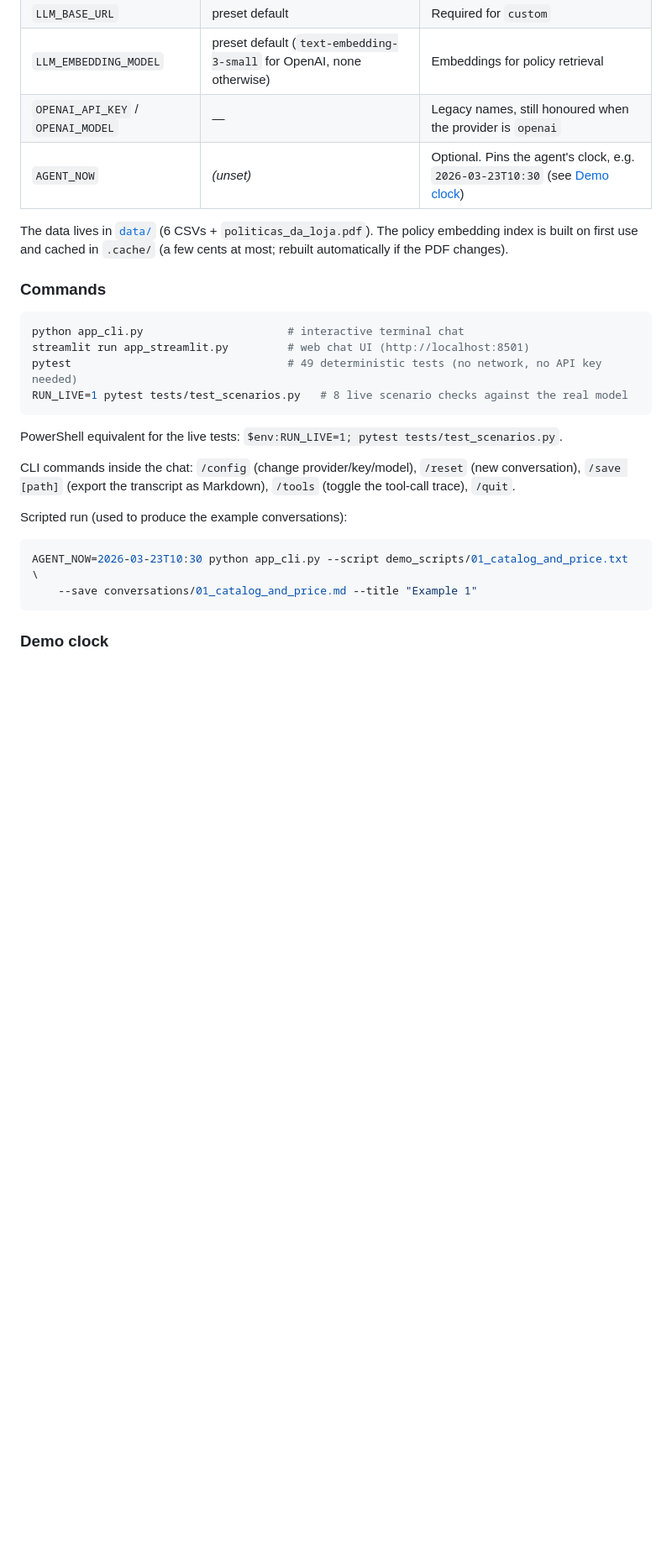
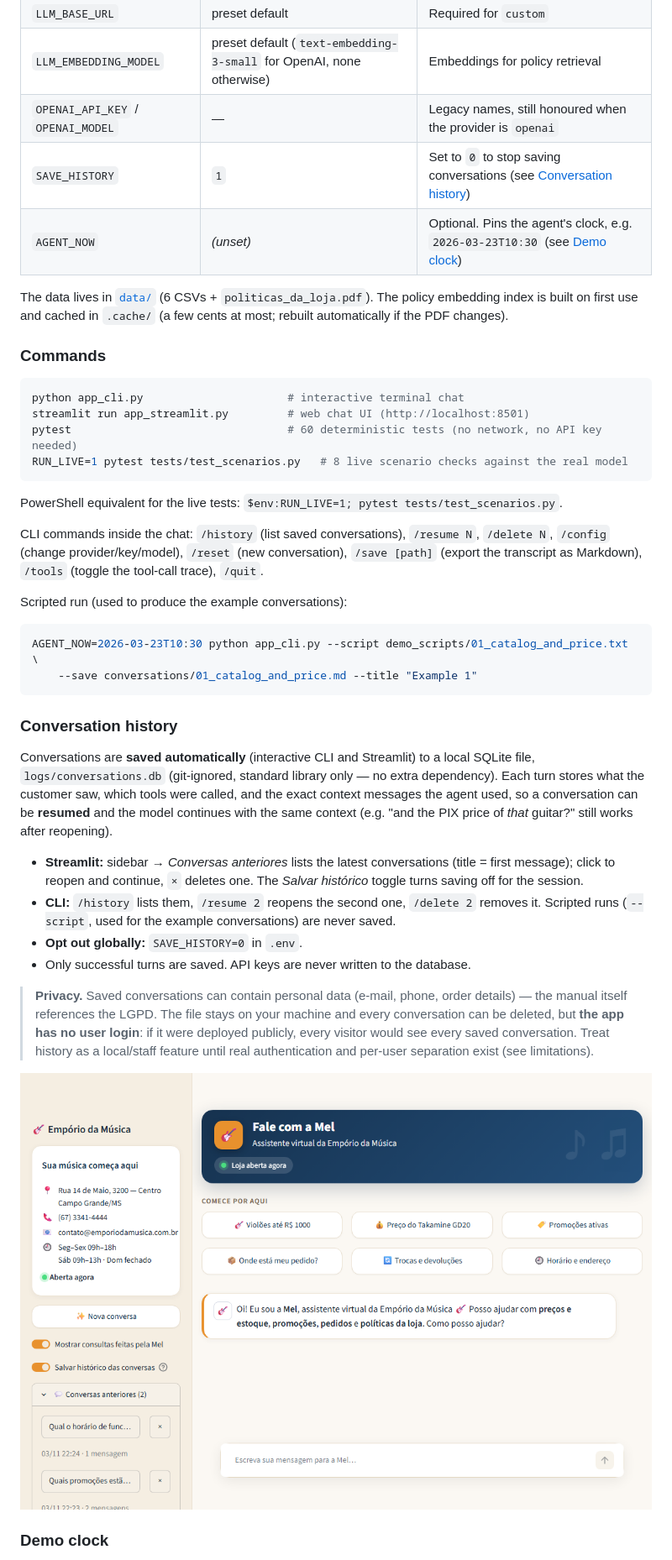
Before and after one commit to MarcelloWinter/Projeto-Emp-rio-da-M-sica, a Markdown page: README.md, the part around one of its changes. Shown at 84% size. GitHub-like rendering; pictures changed too: docs/ui-history.png (added); blank space fills up the shorter version.

Commit message:
docs: document conversation history, privacy caveats and limitations
Co-Authored-By: Claude Sonnet 5.5 <noreply@anthropic.com>

````diff
--- a/README.md
+++ b/README.md
@@ -85,6 +85,7 @@ The agent talks to any provider that exposes an **OpenAI-compatible Chat Complet
 | `LLM_BASE_URL` | preset default | Required for `custom` |
 | `LLM_EMBEDDING_MODEL` | preset default (`text-embedding-3-small` for OpenAI, none otherwise) | Embeddings for policy retrieval |
 | `OPENAI_API_KEY` / `OPENAI_MODEL` | — | Legacy names, still honoured when the provider is `openai` |
+| `SAVE_HISTORY` | `1` | Set to `0` to stop saving conversations (see [Conversation history](#conversation-history)) |
 | `AGENT_NOW` | *(unset)* | Optional. Pins the agent's clock, e.g. `2026-03-23T10:30` (see [Demo clock](#demo-clock)) |
 
 The data lives in [`data/`](data/) (6 CSVs + `politicas_da_loja.pdf`). The policy embedding index is built on first use and cached in `.cache/` (a few cents at most; rebuilt automatically if the PDF changes).
@@ -94,13 +95,13 @@ The data lives in [`data/`](data/) (6 CSVs + `politicas_da_loja.pdf`). The polic
 ```bash
 python app_cli.py                      # interactive terminal chat
 streamlit run app_streamlit.py         # web chat UI (http://localhost:8501)
-pytest                                 # 49 deterministic tests (no network, no API key needed)
+pytest                                 # 60 deterministic tests (no network, no API key needed)
 RUN_LIVE=1 pytest tests/test_scenarios.py   # 8 live scenario checks against the real model
 ```
 
 PowerShell equivalent for the live tests: `$env:RUN_LIVE=1; pytest tests/test_scenarios.py`.
 
-CLI commands inside the chat: `/config` (change provider/key/model), `/reset` (new conversation), `/save [path]` (export the transcript as Markdown), `/tools` (toggle the tool-call trace), `/quit`.
+CLI commands inside the chat: `/history` (list saved conversations), `/resume N`, `/delete N`, `/config` (change provider/key/model), `/reset` (new conversation), `/save [path]` (export the transcript as Markdown), `/tools` (toggle the tool-call trace), `/quit`.
 
 Scripted run (used to produce the example conversations):
 
@@ -108,6 +109,19 @@ Scripted run (used to produce the example conversations):
 AGENT_NOW=2026-03-23T10:30 python app_cli.py --script demo_scripts/01_catalog_and_price.txt \
     --save conversations/01_catalog_and_price.md --title "Example 1"
 ```
+
+### Conversation history
+
+Conversations are **saved automatically** (interactive CLI and Streamlit) to a local SQLite file, `logs/conversations.db` (git-ignored, standard library only — no extra dependency). Each turn stores what the customer saw, which tools were called, and the exact context messages the agent used, so a conversation can be **resumed** and the model continues with the same context (e.g. "and the PIX price of *that* guitar?" still works after reopening).
+
+- **Streamlit:** sidebar → *Conversas anteriores* lists the latest conversations (title = first message); click to reopen and continue, `×` deletes one. The *Salvar histórico* toggle turns saving off for the session.
+- **CLI:** `/history` lists them, `/resume 2` reopens the second one, `/delete 2` removes it. Scripted runs (`--script`, used for the example conversations) are never saved.
+- **Opt out globally:** `SAVE_HISTORY=0` in `.env`.
+- Only successful turns are saved. API keys are never written to the database.
+
+> **Privacy.** Saved conversations can contain personal data (e-mail, phone, order details) — the manual itself references the LGPD. The file stays on your machine and every conversation can be deleted, but **the app has no user login**: if it were deployed publicly, every visitor would see every saved conversation. Treat history as a local/staff feature until real authentication and per-user separation exist (see limitations).
+
+![History](docs/ui-history.png)
 
 ### Demo clock
 
````
Also changed, not shown: other parts of README.md (+5 -4 lines).
